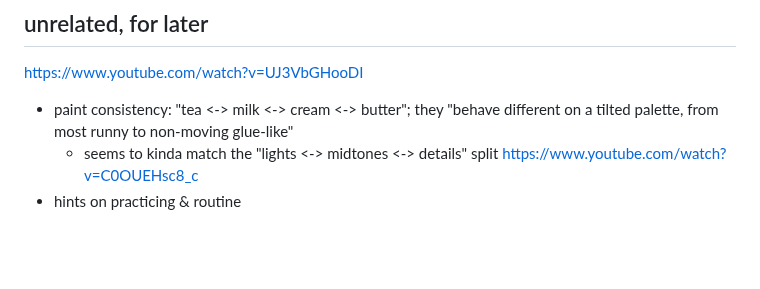
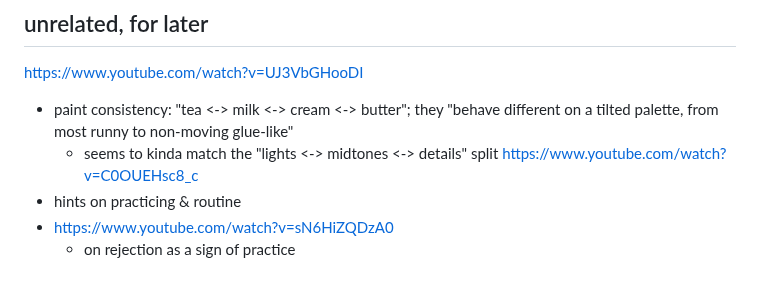
Before and after one commit to akavel/garden, a Markdown page: @seed/20240828-0947-watercolors-simplify.@Q.md, the part around the change. GitHub-like rendering; blank space fills up the shorter version.

Commit message:
watercolors-simplify: rejection

```diff
--- a/@seed/20240828-0947-watercolors-simplify.@Q.md
+++ b/@seed/20240828-0947-watercolors-simplify.@Q.md
@@ -99,3 +99,5 @@ https://www.youtube.com/watch?v=UJ3VbGHooDI
    - seems to kinda match the "lights <-> midtones <-> details" split
 https://www.youtube.com/watch?v=C0OUEHsc8_c
  - hints on practicing & routine
+ - https://www.youtube.com/watch?v=sN6HiZQDzA0
+   - on rejection as a sign of practice
```
